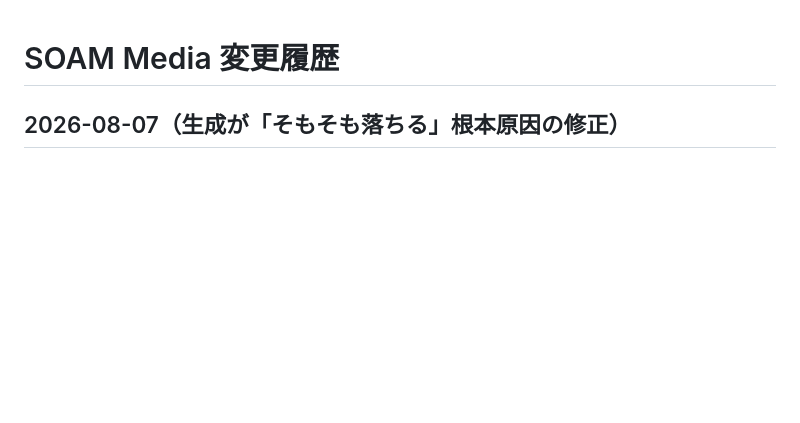
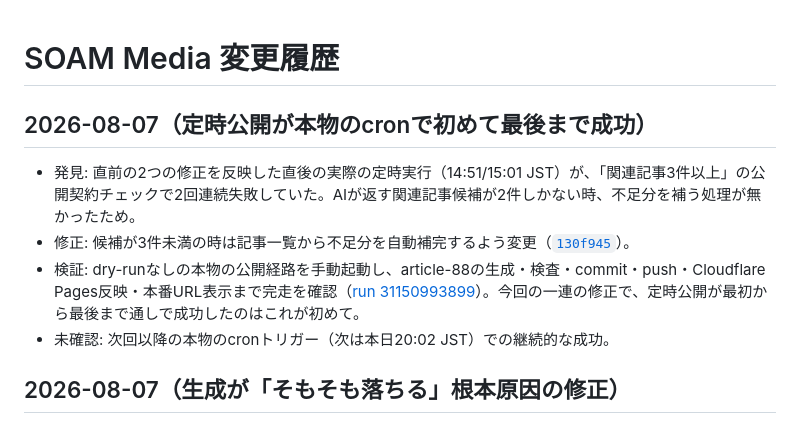
Before and after one commit to soamcreativeai/soam-creative-media, a Markdown page: docs/CHANGELOG.md, the part around the change. Rendered like a GitHub page; blank space fills up the shorter version.

```diff
--- a/docs/CHANGELOG.md
+++ b/docs/CHANGELOG.md
@@ -1,4 +1,11 @@
 # SOAM Media 変更履歴
+
+## 2026-08-07（定時公開が本物のcronで初めて最後まで成功）
+
+- 発見: 直前の2つの修正を反映した直後の実際の定時実行（14:51/15:01 JST）が、「関連記事3件以上」の公開契約チェックで2回連続失敗していた。AIが返す関連記事候補が2件しかない時、不足分を補う処理が無かったため。
+- 修正: 候補が3件未満の時は記事一覧から不足分を自動補完するよう変更（[`130f945`](https://github.com/soamcreativeai/soam-creative-media/commit/130f945)）。
+- 検証: dry-runなしの本物の公開経路を手動起動し、article-88の生成・検査・commit・push・Cloudflare Pages反映・本番URL表示まで完走を確認（[run 31150993899](https://github.com/soamcreativeai/soam-creative-media/actions/runs/31150993899)）。今回の一連の修正で、定時公開が最初から最後まで通しで成功したのはこれが初めて。
+- 未確認: 次回以降の本物のcronトリガー（次は本日20:02 JST）での継続的な成功。
 
 ## 2026-08-07（生成が「そもそも落ちる」根本原因の修正）
 
```
Also changed, not shown: docs/CURRENT.md (+7 -0 lines).
